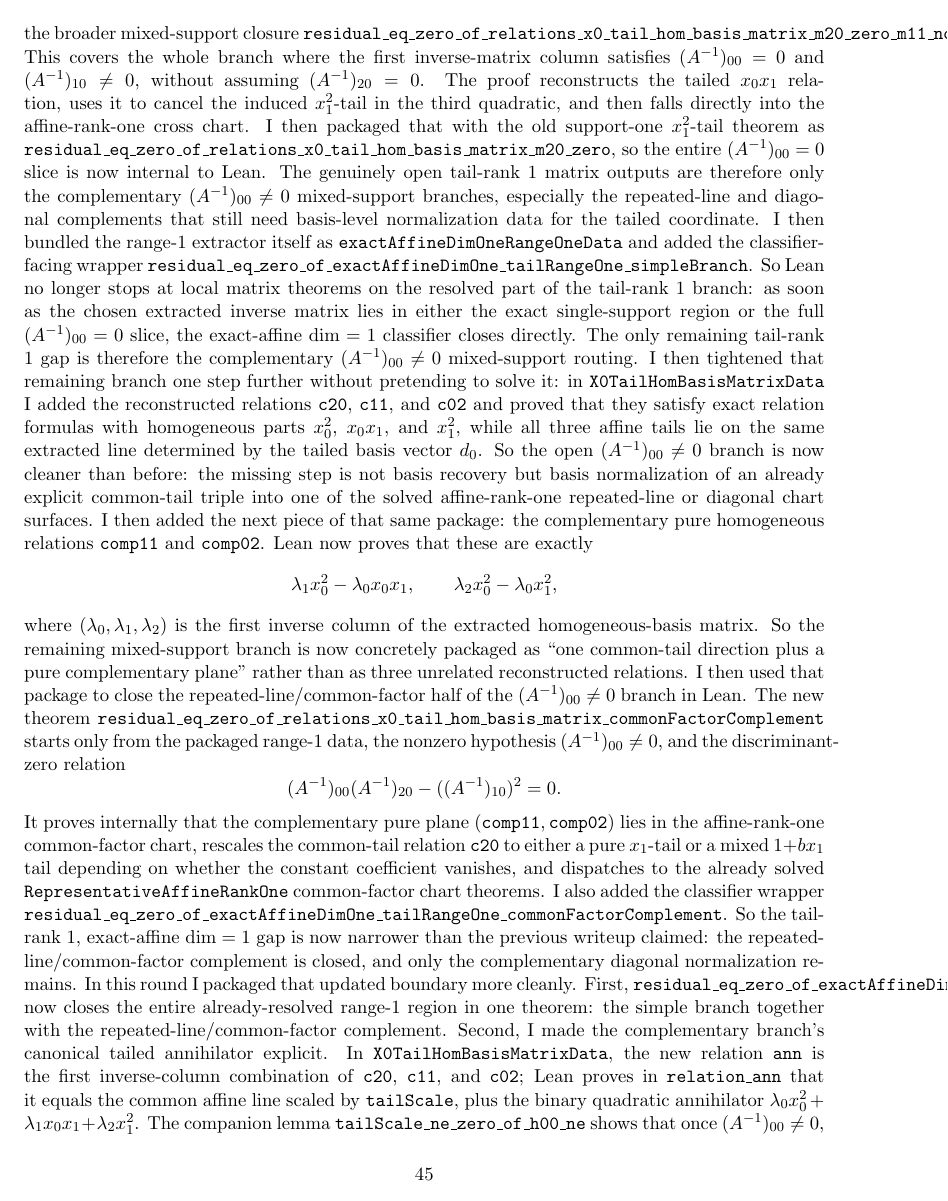
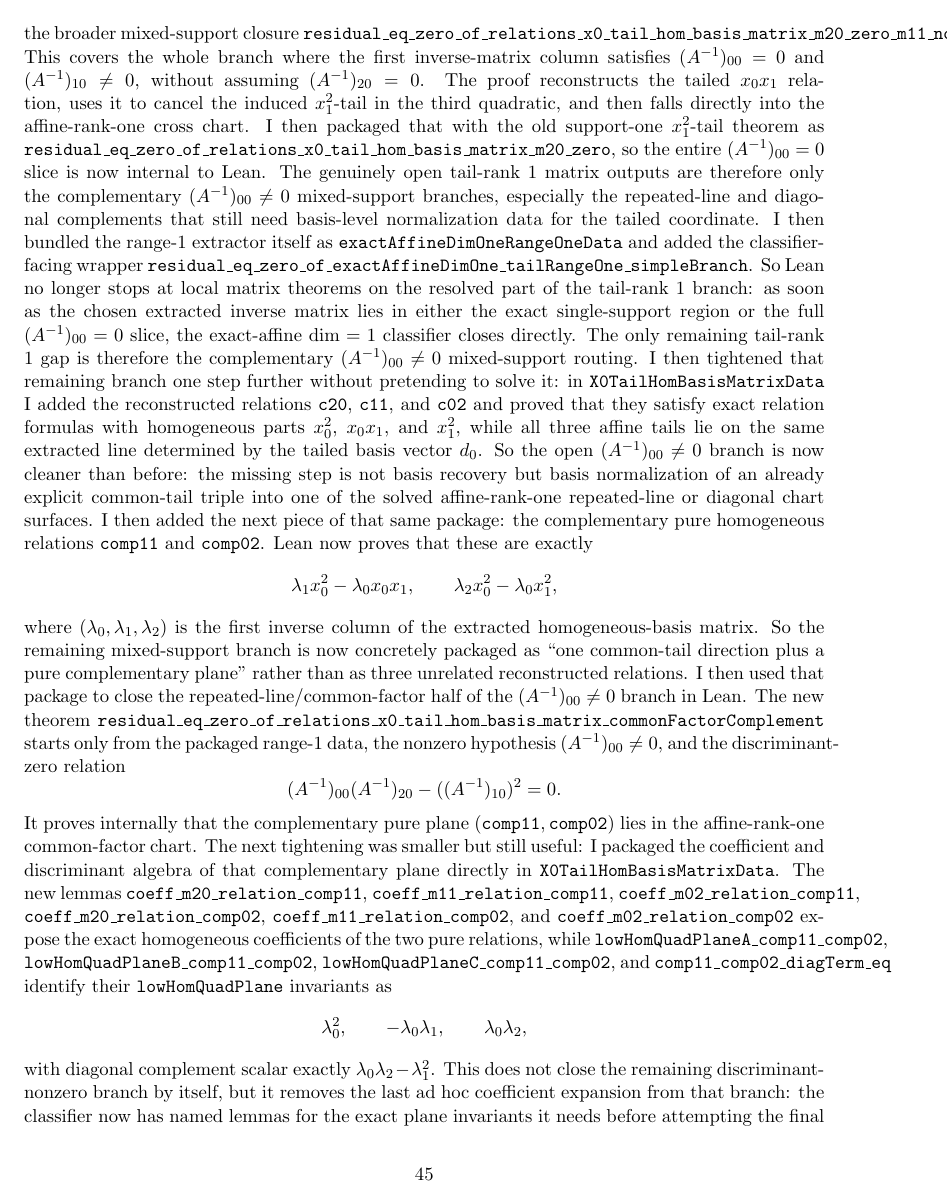
Before and after one commit to yuanchenyang/nonconvex_sos_landscape, a LaTeX document (writeup/exploration_log.tex): page 45 of 46. Compiled offline with pdfLaTeX.

Commit message:
Package exact-affine comp plane identities

```diff
--- a/writeup/exploration_log.tex
+++ b/writeup/exploration_log.tex
@@ -3308,6 +3308,30 @@ starts only from the packaged range-\(1\) data, the nonzero hypothesis
 \]
 It proves internally that the complementary pure plane
 \((\texttt{comp11},\texttt{comp02})\) lies in the affine-rank-one
+common-factor chart. The next tightening was smaller but still useful: I
+packaged the coefficient and discriminant algebra of that complementary plane
+directly in \texttt{X0TailHomBasisMatrixData}. The new lemmas
+\texttt{coeff\_m20\_relation\_comp11},
+\texttt{coeff\_m11\_relation\_comp11},
+\texttt{coeff\_m02\_relation\_comp11},
+\texttt{coeff\_m20\_relation\_comp02},
+\texttt{coeff\_m11\_relation\_comp02}, and
+\texttt{coeff\_m02\_relation\_comp02} expose the exact homogeneous
+coefficients of the two pure relations, while
+\texttt{lowHomQuadPlaneA\_comp11\_comp02},
+\texttt{lowHomQuadPlaneB\_comp11\_comp02},
+\texttt{lowHomQuadPlaneC\_comp11\_comp02}, and
+\texttt{comp11\_comp02\_diagTerm\_eq} identify their
+\texttt{lowHomQuadPlane} invariants as
+\[
+  \lambda_0^2,\qquad -\lambda_0\lambda_1,\qquad \lambda_0\lambda_2,
+\]
+with diagonal complement scalar exactly
+\(\lambda_0\lambda_2-\lambda_1^2\). This does not close the remaining
+discriminant-nonzero branch by itself, but it removes the last ad hoc
+coefficient expansion from that branch: the classifier now has named lemmas for
+the exact plane invariants it needs before attempting the final diagonal
+routing.
 common-factor chart, rescales the common-tail relation \(\texttt{c20}\) to
 either a pure \(x_1\)-tail or a mixed \(1+b x_1\) tail depending on whether the
 constant coefficient vanishes, and dispatches to the already solved
```
Also changed, not shown: writeup/blueprint.tex (+20 -1 lines), 1 other file.
